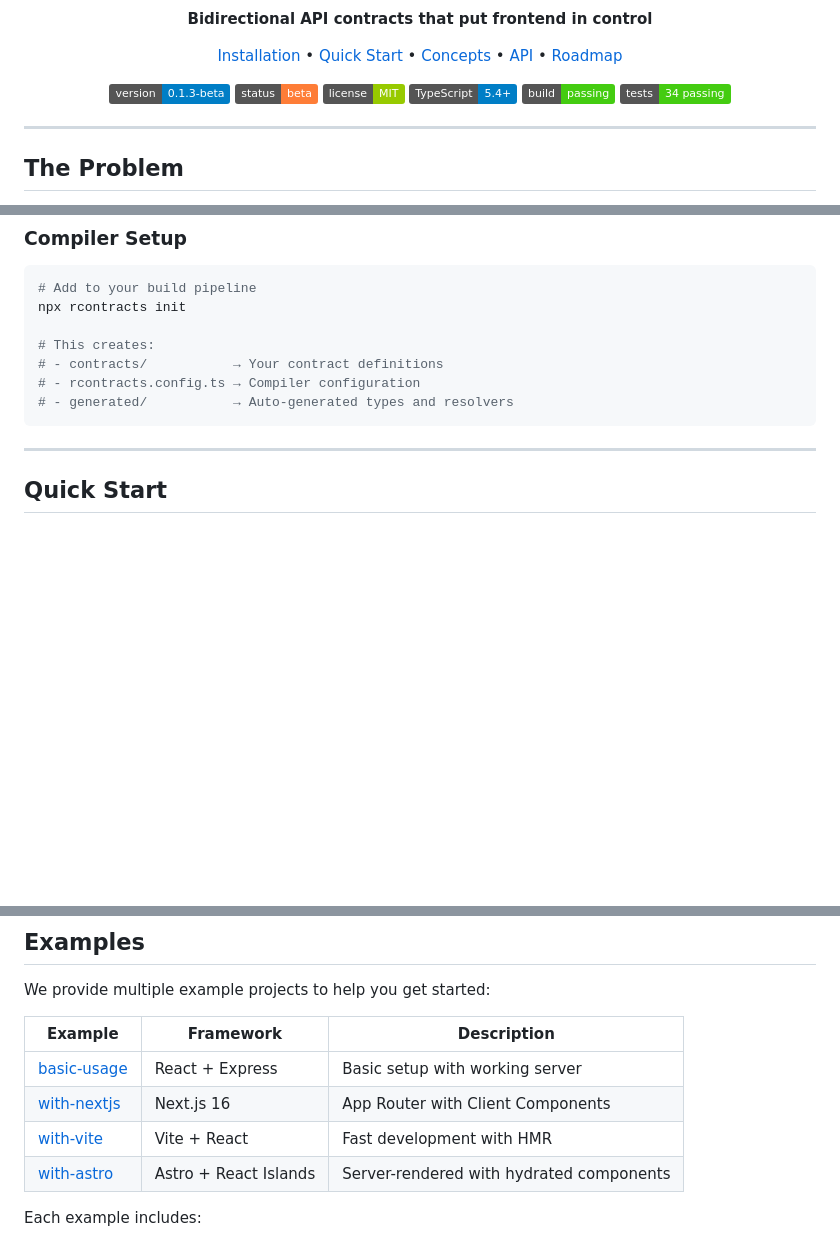
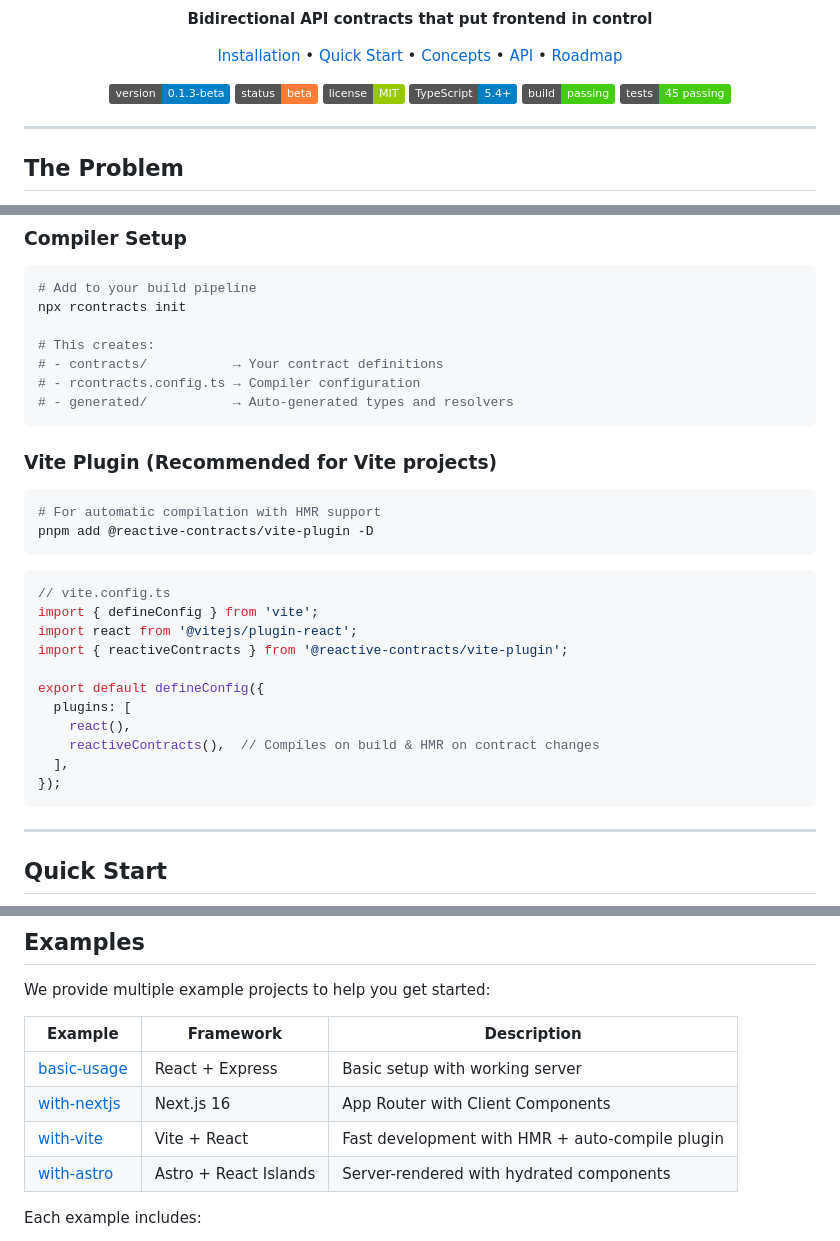
Before and after one commit to creativoma/reactive-contracts, a Markdown page: README.md, 3 parts joined by grey strips. Drawn GitHub-style; badges without logos; blank space fills up the shorter version.

Commit message:
docs: add vite-plugin to README and update ROADMAP
- Add Vite Plugin section to installation docs
- Mark Vite plugin as complete in ROADMAP (25%)
- Update test count badge to 45

````diff
--- a/README.md
+++ b/README.md
@@ -18,7 +18,7 @@
   <img src="https://img.shields.io/badge/license-MIT-green" alt="License" />
   <img src="https://img.shields.io/badge/TypeScript-5.4+-blue" alt="TypeScript" />
   <img src="https://img.shields.io/badge/build-passing-brightgreen" alt="Build" />
-  <img src="https://img.shields.io/badge/tests-34%20passing-brightgreen" alt="Tests" />
+  <img src="https://img.shields.io/badge/tests-45%20passing-brightgreen" alt="Tests" />
 </p>
 
 ---
@@ -82,6 +82,27 @@ npx rcontracts init
 # - contracts/           → Your contract definitions
 # - rcontracts.config.ts → Compiler configuration
 # - generated/           → Auto-generated types and resolvers
+```
+
+### Vite Plugin (Recommended for Vite projects)
+
+```bash
+# For automatic compilation with HMR support
+pnpm add @reactive-contracts/vite-plugin -D
+```
+
+```typescript
+// vite.config.ts
+import { defineConfig } from 'vite';
+import react from '@vitejs/plugin-react';
+import { reactiveContracts } from '@reactive-contracts/vite-plugin';
+
+export default defineConfig({
+  plugins: [
+    react(),
+    reactiveContracts(),  // Compiles on build & HMR on contract changes
+  ],
+});
 ```
 
 ---
@@ -427,7 +448,7 @@ We provide multiple example projects to help you get started:
 |---------|-----------|-------------|
 | [basic-usage](examples/basic-usage) | React + Express | Basic setup with working server |
 | [with-nextjs](examples/with-nextjs) | Next.js 16 | App Router with Client Components |
-| [with-vite](examples/with-vite) | Vite + React | Fast development with HMR |
+| [with-vite](examples/with-vite) | Vite + React | Fast development with HMR + auto-compile plugin |
 | [with-astro](examples/with-astro) | Astro + React Islands | Server-rendered with hydrated components |
 
 Each example includes:
````
Also changed, not shown: other parts of README.md (+1 -1 lines), ROADMAP.md (+2 -2 lines).
